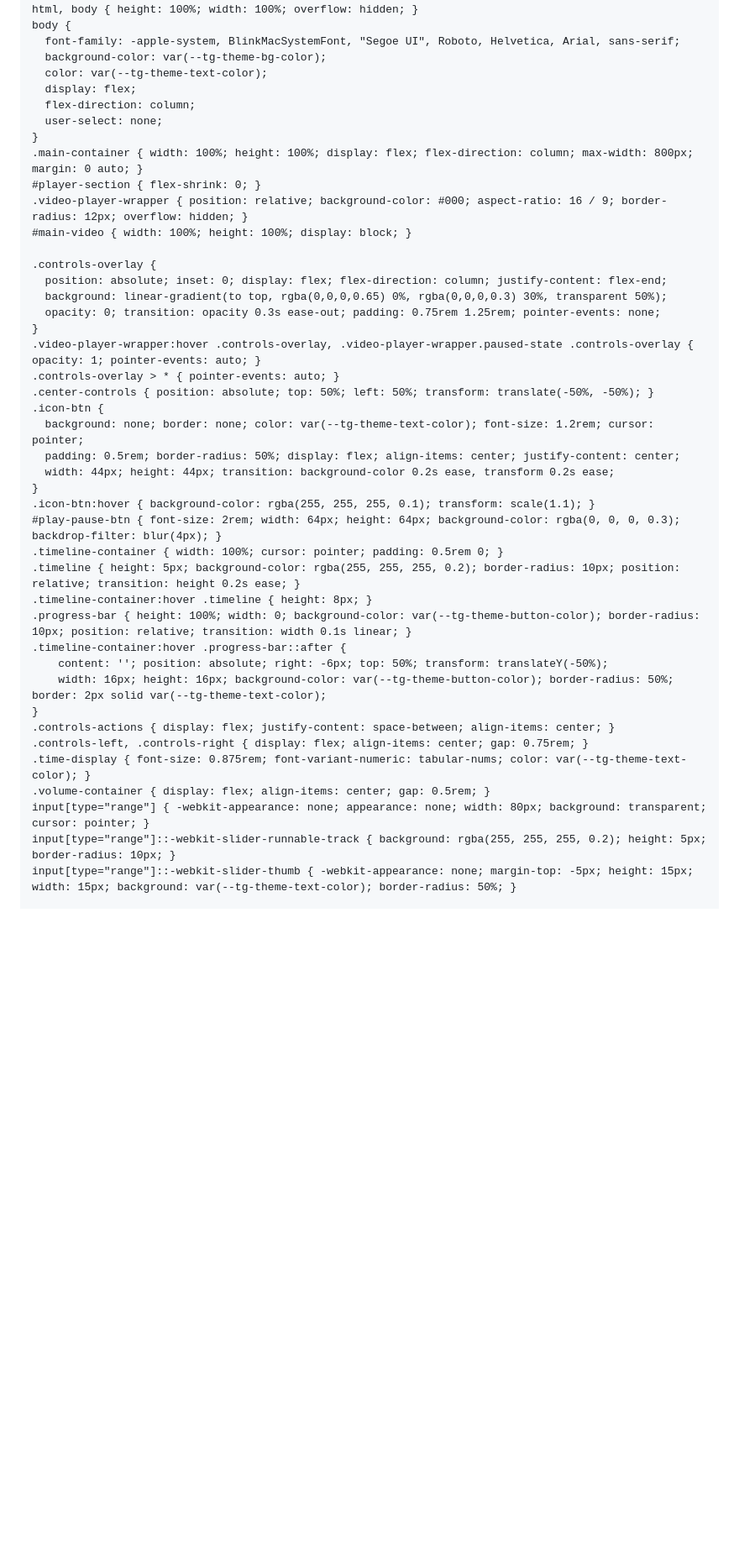
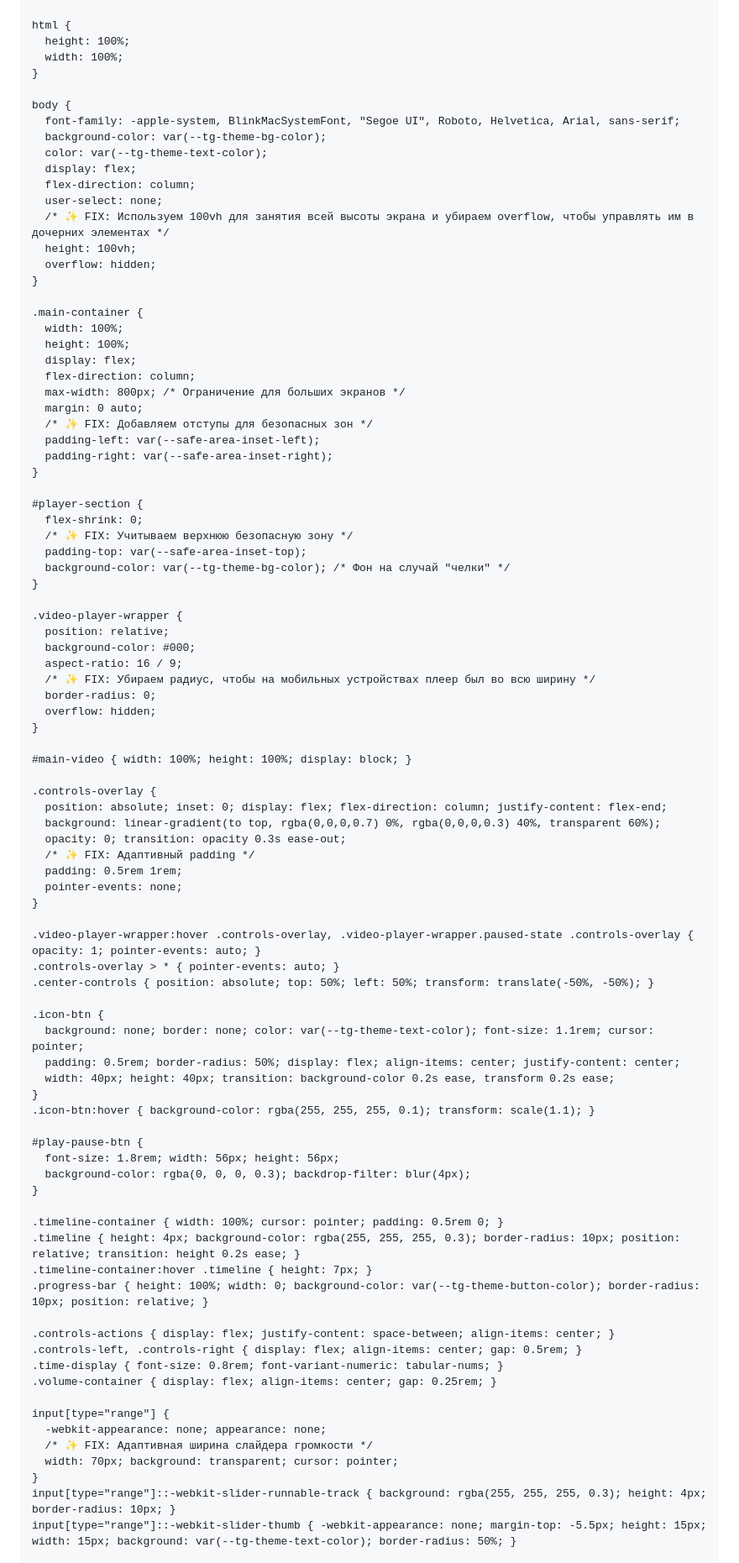
Before and after one commit to uzlayn/Myplayer1, a Markdown page: README.md, the part around one of its changes. Shown at 84% size. GitHub-like rendering; blank space fills up the shorter version.

```diff
--- a/README.md
+++ b/README.md
@@ -16,10 +16,20 @@
       --tg-theme-button-color: var(--tg-button-color, #3B82F6);
       --tg-theme-button-text-color: var(--tg-button-text-color, #F9FAFB);
       --tg-theme-secondary-bg-color: var(--tg-secondary-bg-color, #1F2937);
+      /* ✨ FIX: Добавляем переменные для безопасных зон на iOS/Android */
+      --safe-area-inset-top: env(safe-area-inset-top, 0px);
+      --safe-area-inset-bottom: env(safe-area-inset-bottom, 0px);
+      --safe-area-inset-left: env(safe-area-inset-left, 0px);
+      --safe-area-inset-right: env(safe-area-inset-right, 0px);
     }
 
     * { box-sizing: border-box; margin: 0; padding: 0; }
-    html, body { height: 100%; width: 100%; overflow: hidden; }
+
+    html {
+      height: 100%;
+      width: 100%;
+    }
+
     body {
       font-family: -apple-system, BlinkMacSystemFont, "Segoe UI", Roboto, Helvetica, Arial, sans-serif;
       background-color: var(--tg-theme-bg-color);
@@ -27,41 +37,82 @@
       display: flex;
       flex-direction: column;
       user-select: none;
+      /* ✨ FIX: Используем 100vh для занятия всей высоты экрана и убираем overflow, чтобы управлять им в дочерних элементах */
+      height: 100vh;
+      overflow: hidden;
     }
-    .main-container { width: 100%; height: 100%; display: flex; flex-direction: column; max-width: 800px; margin: 0 auto; }
-    #player-section { flex-shrink: 0; }
-    .video-player-wrapper { position: relative; background-color: #000; aspect-ratio: 16 / 9; border-radius: 12px; overflow: hidden; }
+
+    .main-container {
+      width: 100%;
+      height: 100%;
+      display: flex;
+      flex-direction: column;
+      max-width: 800px; /* Ограничение для больших экранов */
+      margin: 0 auto;
+      /* ✨ FIX: Добавляем отступы для безопасных зон */
+      padding-left: var(--safe-area-inset-left);
+      padding-right: var(--safe-area-inset-right);
+    }
+
+    #player-section {
+      flex-shrink: 0;
+      /* ✨ FIX: Учитываем верхнюю безопасную зону */
+      padding-top: var(--safe-area-inset-top);
+      background-color: var(--tg-theme-bg-color); /* Фон на случай "челки" */
+    }
+
+    .video-player-wrapper {
+      position: relative;
+      background-color: #000;
+      aspect-ratio: 16 / 9;
+      /* ✨ FIX: Убираем радиус, чтобы на мобильных устройствах плеер был во всю ширину */
+      border-radius: 0;
+      overflow: hidden;
+    }
+
     #main-video { width: 100%; height: 100%; display: block; }
 
     .controls-overlay {
       position: absolute; inset: 0; display: flex; flex-direction: column; justify-content: flex-end;
-      background: linear-gradient(to top, rgba(0,0,0,0.65) 0%, rgba(0,0,0,0.3) 30%, transparent 50%);
-      opacity: 0; transition: opacity 0.3s ease-out; padding: 0.75rem 1.25rem; pointer-events: none;
+      background: linear-gradient(to top, rgba(0,0,0,0.7) 0%, rgba(0,0,0,0.3) 40%, transparent 60%);
+      opacity: 0; transition: opacity 0.3s ease-out;
+      /* ✨ FIX: Адаптивный padding */
+      padding: 0.5rem 1rem;
+      pointer-events: none;
     }
+
     .video-player-wrapper:hover .controls-overlay, .video-player-wrapper.paused-state .controls-overlay { opacity: 1; pointer-events: auto; }
     .controls-overlay > * { pointer-events: auto; }
     .center-controls { position: absolute; top: 50%; left: 50%; transform: translate(-50%, -50%); }
+
     .icon-btn {
-      background: none; border: none; color: var(--tg-theme-text-color); font-size: 1.2rem; cursor: pointer;
+      background: none; border: none; color: var(--tg-theme-text-color); font-size: 1.1rem; cursor: pointer;
       padding: 0.5rem; border-radius: 50%; display: flex; align-items: center; justify-content: center;
-      width: 44px; height: 44px; transition: background-color 0.2s ease, transform 0.2s ease;
+      width: 40px; height: 40px; transition: background-color 0.2s ease, transform 0.2s ease;
     }
     .icon-btn:hover { background-color: rgba(255, 255, 255, 0.1); transform: scale(1.1); }
-    #play-pause-btn { font-size: 2rem; width: 64px; height: 64px; background-color: rgba(0, 0, 0, 0.3); backdrop-filter: blur(4px); }
+
+    #play-pause-btn {
+      font-size: 1.8rem; width: 56px; height: 56px;
+      background-color: rgba(0, 0, 0, 0.3); backdrop-filter: blur(4px);
+    }
+
     .timeline-container { width: 100%; cursor: pointer; padding: 0.5rem 0; }
-    .timeline { height: 5px; background-color: rgba(255, 255, 255, 0.2); border-radius: 10px; position: relative; transition: height 0.2s ease; }
-    .timeline-container:hover .timeline { height: 8px; }
-    .progress-bar { height: 100%; width: 0; background-color: var(--tg-theme-button-color); border-radius: 10px; position: relative; transition: width 0.1s linear; }
-    .timeline-container:hover .progress-bar::after {
-        content: ''; position: absolute; right: -6px; top: 50%; transform: translateY(-50%);
-        width: 16px; height: 16px; background-color: var(--tg-theme-button-color); border-radius: 50%; border: 2px solid var(--tg-theme-text-color);
+    .timeline { height: 4px; background-color: rgba(255, 255, 255, 0.3); border-radius: 10px; position: relative; transition: height 0.2s ease; }
+    .timeline-container:hover .timeline { height: 7px; }
+    .progress-bar { height: 100%; width: 0; background-color: var(--tg-theme-button-color); border-radius: 10px; position: relative; }
+
+    .controls-actions { display: flex; justify-content: space-between; align-items: center; }
+    .controls-left, .controls-right { display: flex; align-items: center; gap: 0.5rem; }
+    .time-display { font-size: 0.8rem; font-variant-numeric: tabular-nums; }
+    .volume-container { display: flex; align-items: center; gap: 0.25rem; }
+
+    input[type="range"] {
+      -webkit-appearance: none; appearance: none;
+      /* ✨ FIX: Адаптивная ширина слайдера громкости */
+      width: 70px; background: transparent; cursor: pointer;
     }
-    .controls-actions { display: flex; justify-content: space-between; align-items: center; }
-    .controls-left, .controls-right { display: flex; align-items: center; gap: 0.75rem; }
-    .time-display { font-size: 0.875rem; font-variant-numeric: tabular-nums; color: var(--tg-theme-text-color); }
-    .volume-container { display: flex; align-items: center; gap: 0.5rem; }
-    input[type="range"] { -webkit-appearance: none; appearance: none; width: 80px; background: transparent; cursor: pointer; }
-    input[type="range"]::-webkit-slider-runnable-track { background: rgba(255, 255, 255, 0.2); height: 5px; border-radius: 10px; }
-    input[type="range"]::-webkit-slider-thumb { -webkit-appearance: none; margin-top: -5px; height: 15px; width: 15px; background: var(--tg-theme-text-color); border-radius: 50%; }
+    input[type="range"]::-webkit-slider-runnable-track { background: rgba(255, 255, 255, 0.3); height: 4px; border-radius: 10px; }
+    input[type="range"]::-webkit-slider-thumb { -webkit-appearance: none; margin-top: -5.5px; height: 15px; width: 15px; background: var(--tg-theme-text-color); border-radius: 50%; }
 
     .quality-menu {
```
Also changed, not shown: other parts of README.md (+54 -39 lines).
